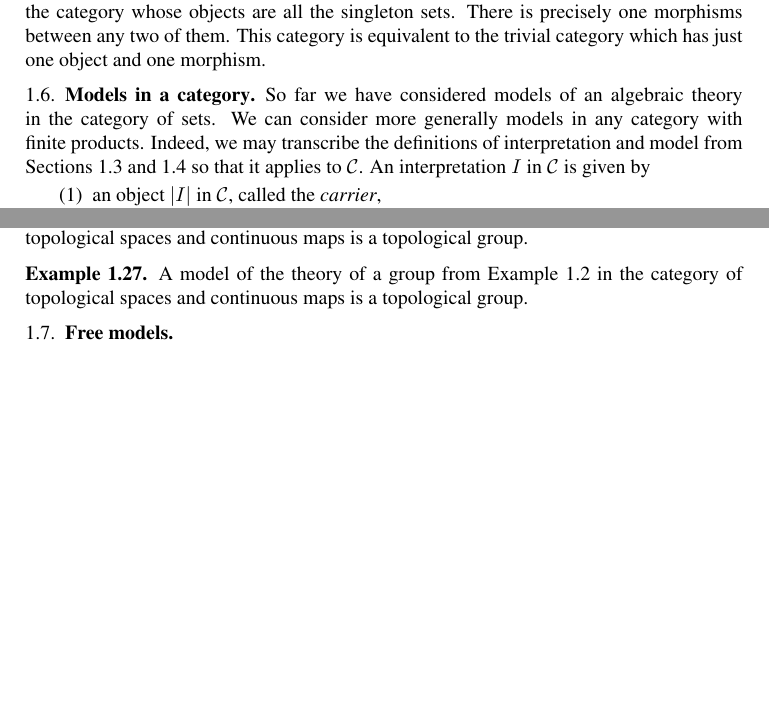
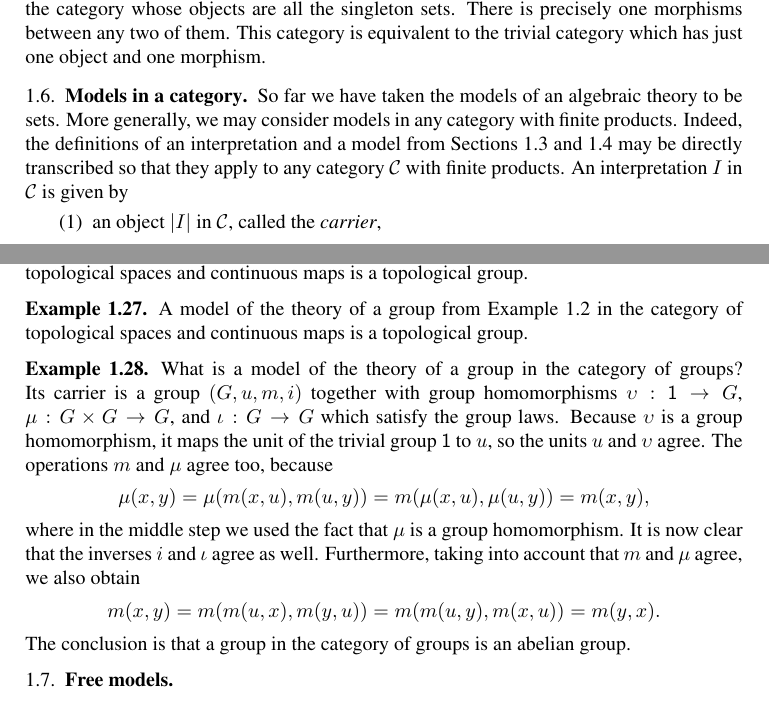
Before and after one commit to andrejbauer/what-is-algebraic-about-algebraic-effects, a LaTeX paper (what-is-algebraic.tex): two parts of pages 6 and 7 of 7 before the commit and two parts of pages 6 and 7 of 8 after it, joined at a grey line, cut so that both start at the same text, the shorter picture padded with empty space. Compiled offline with pdfLaTeX.

Commit message:
Groups in groups are abelian groups.

```diff
--- a/what-is-algebraic.tex
+++ b/what-is-algebraic.tex
@@ -561,11 +561,11 @@ models of the theory, and whose morphisms are homomorphisms of the theory.
 \subsection{Models in a category}
 \label{sec:models-category}
 
-So far we have considered models of an algebraic theory in the category of sets. We can
-consider more generally models in any category with finite products. Indeed, we may
-transcribe the definitions of interpretation and model from
-Sections~\ref{sec:interp-of-sign} and~\ref{sec:models-algebr-theor} so that it applies
-to~$\CC$. An interpretation $I$ in $\CC$ is given by
+So far we have taken the models of an algebraic theory to be sets. More generally, we may
+consider models in any category with finite products. Indeed, the definitions of an
+interpretation and a model from Sections~\ref{sec:interp-of-sign}
+and~\ref{sec:models-algebr-theor} may be directly transcribed so that they apply to any
+category~$\CC$ with finite products. An interpretation $I$ in $\CC$ is given by
 %
 \begin{enumerate}
 \item an object $|I|$ in $\CC$, called the \emph{carrier},
@@ -634,6 +634,34 @@ are equal.
   topological spaces and continuous maps is a topological group.
 \end{example}
 
+\begin{example}
+  What is a model of the theory of a group in the category of groups? Its carrier is a
+  group $(G, u, m, i)$ together with group homomorphisms $\upsilon : \one \to G$,
+  $\mu : G \times G \to G$, and $\iota : G \to G$ which satisfy the group laws. Because
+  $\upsilon$ is a group homomorphism, it maps the unit of the trivial group~$\one$ to $u$,
+  so the units $u$ and $\upsilon$ agree. The operations $m$ and $\mu$ agree too, because
+  %
+  \begin{equation*}
+    \mu(x, y) =
+    \mu(m(x, u), m(u, y)) =
+    m(\mu(x, u), \mu(u, y)) =
+    m(x, y),
+  \end{equation*}
+  %
+  where in the middle step we used the fact that $\mu$ is a group homomorphism. It is now
+  clear that the inverses $i$ and $\iota$ agree as well. Furthermore, taking into account
+  that $m$ and $\mu$ agree, we also obtain
+  %
+  \begin{equation*}
+    m(x, y) =
+    m(m(u, x), m(y, u)) =
+    m(m(u, y), m(x, u)) =
+    m(y, x).
+  \end{equation*}
+  %
+  The conclusion is that a group in the category of groups is an abelian group.
+\end{example}
+
 \subsection{Free models}
 \label{sec:free-models}
 
```
